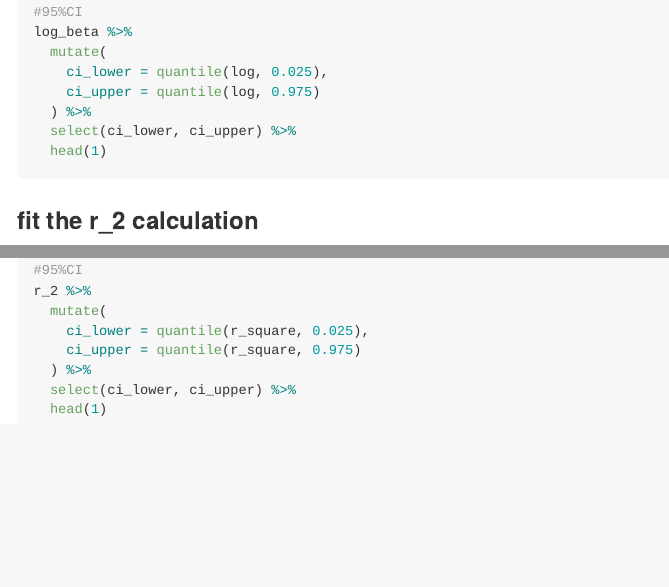
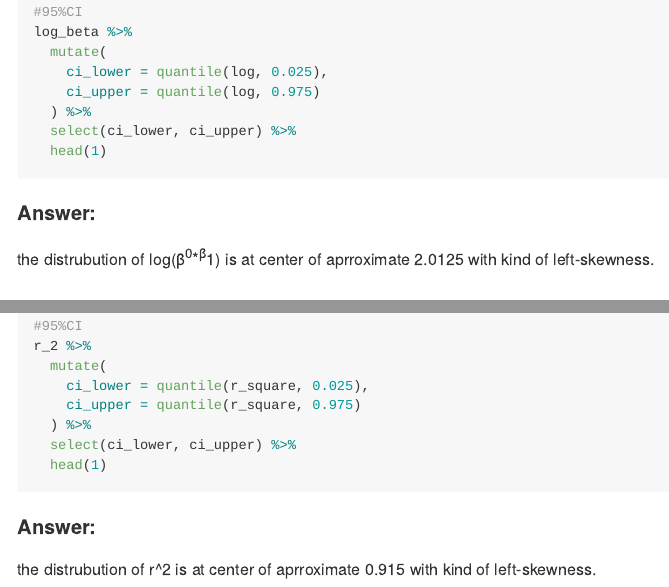
Before and after one commit to Lin322/p8105_hw6_LF2649, an R Markdown document (p8105_hw6_LF2649.Rmd): the page in a window 1100 px wide, from 5130 px down, and a second part further down, joined at a grey line. Rendered offline with R 4.5, knitr and Pandoc, with nearby package versions; the code chunks are not run, so their results and figures are left out; long lines of code are wrapped.

Commit message:
comments

````diff
--- a/p8105_hw6_LF2649.Rmd
+++ b/p8105_hw6_LF2649.Rmd
@@ -272,7 +272,8 @@ log_beta %>%
 
 
 ```
-
+#### Answer:
+the distrubution of log(β^0∗β^1) is at center of aprroximate 2.0125 with kind of left-skewness.
 
 ### fit the r_2 calculation
 ```{r}
@@ -306,3 +307,5 @@ r_2 %>%
 
 
 ```
+#### Answer:
+the distrubution of r^2 is at center of aprroximate 0.915 with kind of left-skewness.
````
